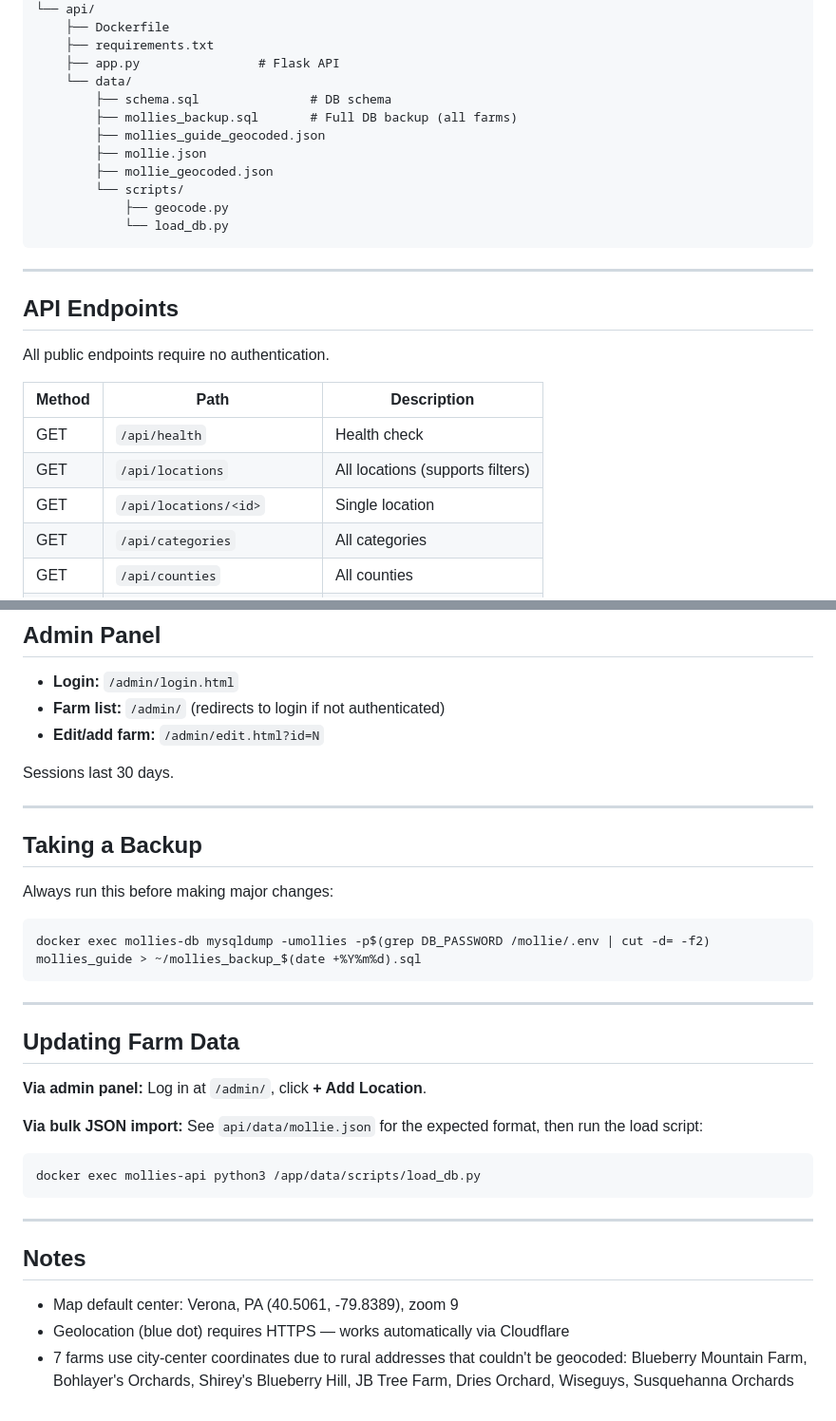
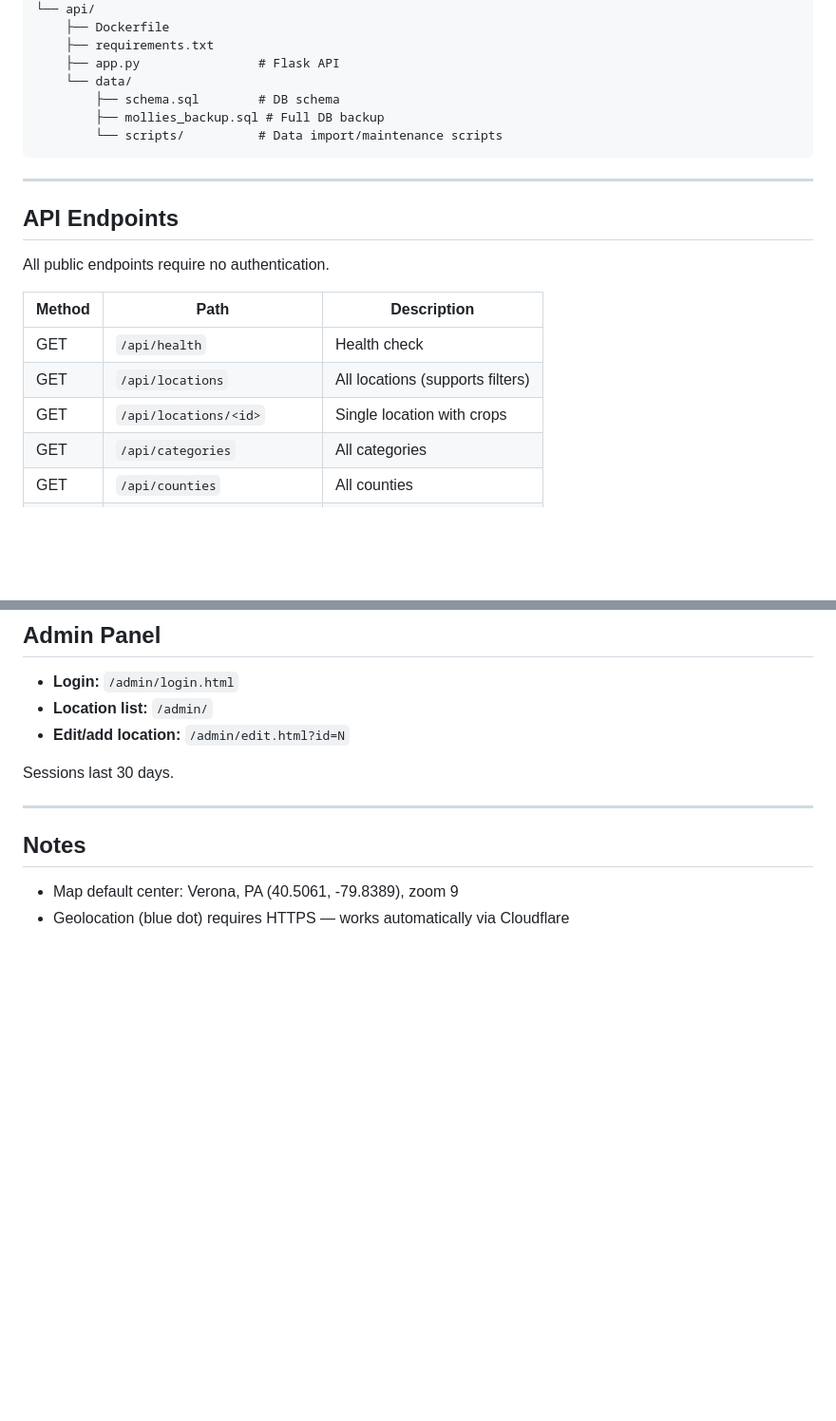
Before and after one commit to ApiFlier/Mollie, a Markdown page: README.md, 2 parts joined by grey strips. Shown at 95% size. GitHub-like rendering; blank space fills up the shorter version.

````diff
--- a/README.md
+++ b/README.md
@@ -96,14 +98,9 @@ The setup script creates a default login of **meeks / meeks**. The first thing y
     ├── requirements.txt
     ├── app.py                # Flask API
     └── data/
-        ├── schema.sql               # DB schema
-        ├── mollies_backup.sql       # Full DB backup (all farms)
-        ├── mollies_guide_geocoded.json
-        ├── mollie.json
-        ├── mollie_geocoded.json
-        └── scripts/
-            ├── geocode.py
-            └── load_db.py
+        ├── schema.sql        # DB schema
+        ├── mollies_backup.sql # Full DB backup
+        └── scripts/          # Data import/maintenance scripts
 ```
 
 ---
@@ -116,7 +113,7 @@ All public endpoints require no authentication.
 |--------|------|-------------|
 | GET | `/api/health` | Health check |
 | GET | `/api/locations` | All locations (supports filters) |
-| GET | `/api/locations/<id>` | Single location |
+| GET | `/api/locations/<id>` | Single location with crops |
 | GET | `/api/categories` | All categories |
 | GET | `/api/counties` | All counties |
 | GET | `/api/crops/distinct` | Distinct crop names |
@@ -151,31 +148,10 @@ Auth-required endpoints (POST/PUT/DELETE for locations, crops, notes, and creden
 ## Admin Panel
 
 - **Login:** `/admin/login.html`
-- **Farm list:** `/admin/` (redirects to login if not authenticated)
-- **Edit/add farm:** `/admin/edit.html?id=N`
+- **Location list:** `/admin/`
+- **Edit/add location:** `/admin/edit.html?id=N`
 
 Sessions last 30 days.
-
----
-
-## Taking a Backup
-
-Always run this before making major changes:
-
-```bash
-docker exec mollies-db mysqldump -umollies -p$(grep DB_PASSWORD /mollie/.env | cut -d= -f2) mollies_guide > ~/mollies_backup_$(date +%Y%m%d).sql
-```
-
----
-
-## Updating Farm Data
-
-**Via admin panel:** Log in at `/admin/`, click **+ Add Location**.
-
-**Via bulk JSON import:** See `api/data/mollie.json` for the expected format, then run the load script:
-```bash
-docker exec mollies-api python3 /app/data/scripts/load_db.py
-```
 
 ---
 
@@ -183,4 +159,3 @@ docker exec mollies-api python3 /app/data/scripts/load_db.py
 
 - Map default center: Verona, PA (40.5061, -79.8389), zoom 9
 - Geolocation (blue dot) requires HTTPS — works automatically via Cloudflare
-- 7 farms use city-center coordinates due to rural addresses that couldn't be geocoded: Blueberry Mountain Farm, Bohlayer's Orchards, Shirey's Blueberry Hill, JB Tree Farm, Dries Orchard, Wiseguys, Susquehanna Orchards
````
Also changed, not shown: other parts of README.md (+34 -32 lines).
